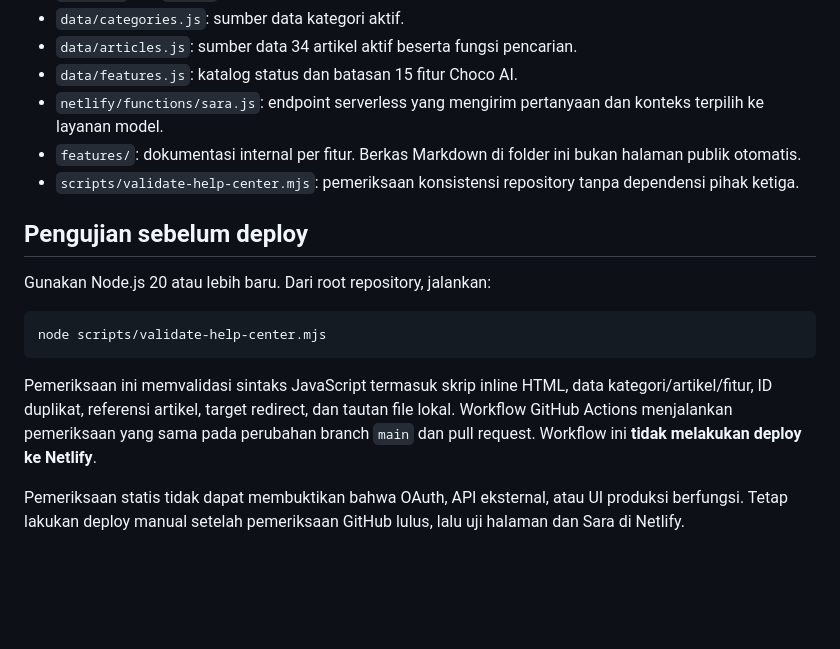
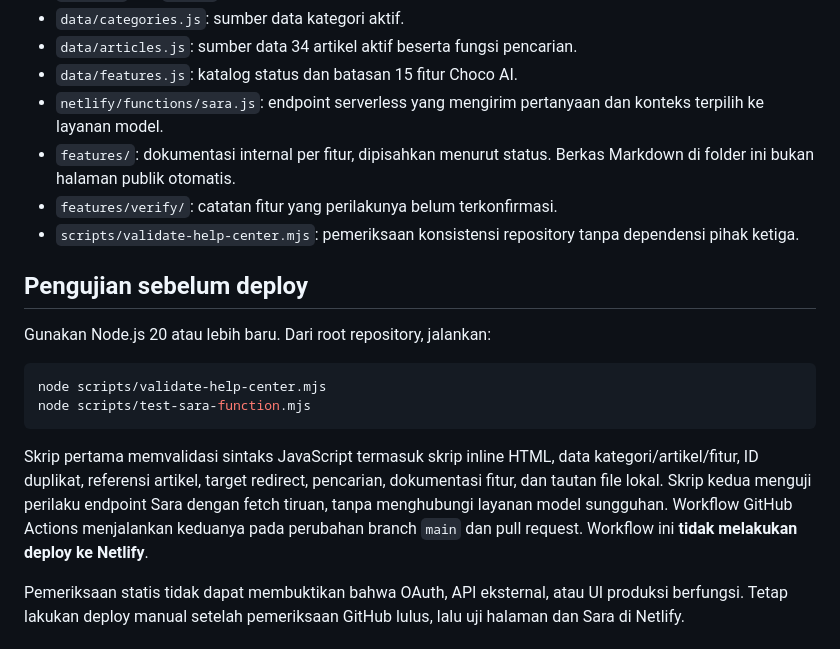
Before and after one commit to chocoanakbaik/choco-ai-help-center, a Markdown page: README.md, the part around the change. Rendered like a GitHub page; blank space fills up the shorter version.

Commit message:
Document static and serverless test commands

````diff
--- a/README.md
+++ b/README.md
@@ -14,7 +14,8 @@ Pusat Bantuan statis untuk Choco AI, dilengkapi pencarian artikel, halaman kateg
 - `data/articles.js`: sumber data 34 artikel aktif beserta fungsi pencarian.
 - `data/features.js`: katalog status dan batasan 15 fitur Choco AI.
 - `netlify/functions/sara.js`: endpoint serverless yang mengirim pertanyaan dan konteks terpilih ke layanan model.
-- `features/`: dokumentasi internal per fitur. Berkas Markdown di folder ini bukan halaman publik otomatis.
+- `features/`: dokumentasi internal per fitur, dipisahkan menurut status. Berkas Markdown di folder ini bukan halaman publik otomatis.
+- `features/verify/`: catatan fitur yang perilakunya belum terkonfirmasi.
 - `scripts/validate-help-center.mjs`: pemeriksaan konsistensi repository tanpa dependensi pihak ketiga.
 
 ## Pengujian sebelum deploy
@@ -23,9 +24,10 @@ Gunakan Node.js 20 atau lebih baru. Dari root repository, jalankan:
 
 ```bash
 node scripts/validate-help-center.mjs
+node scripts/test-sara-function.mjs
 ```
 
-Pemeriksaan ini memvalidasi sintaks JavaScript termasuk skrip inline HTML, data kategori/artikel/fitur, ID duplikat, referensi artikel, target redirect, dan tautan file lokal. Workflow GitHub Actions menjalankan pemeriksaan yang sama pada perubahan branch `main` dan pull request. Workflow ini **tidak melakukan deploy ke Netlify**.
+Skrip pertama memvalidasi sintaks JavaScript termasuk skrip inline HTML, data kategori/artikel/fitur, ID duplikat, referensi artikel, target redirect, pencarian, dokumentasi fitur, dan tautan file lokal. Skrip kedua menguji perilaku endpoint Sara dengan fetch tiruan, tanpa menghubungi layanan model sungguhan. Workflow GitHub Actions menjalankan keduanya pada perubahan branch `main` dan pull request. Workflow ini **tidak melakukan deploy ke Netlify**.
 
 Pemeriksaan statis tidak dapat membuktikan bahwa OAuth, API eksternal, atau UI produksi berfungsi. Tetap lakukan deploy manual setelah pemeriksaan GitHub lulus, lalu uji halaman dan Sara di Netlify.
 
````
